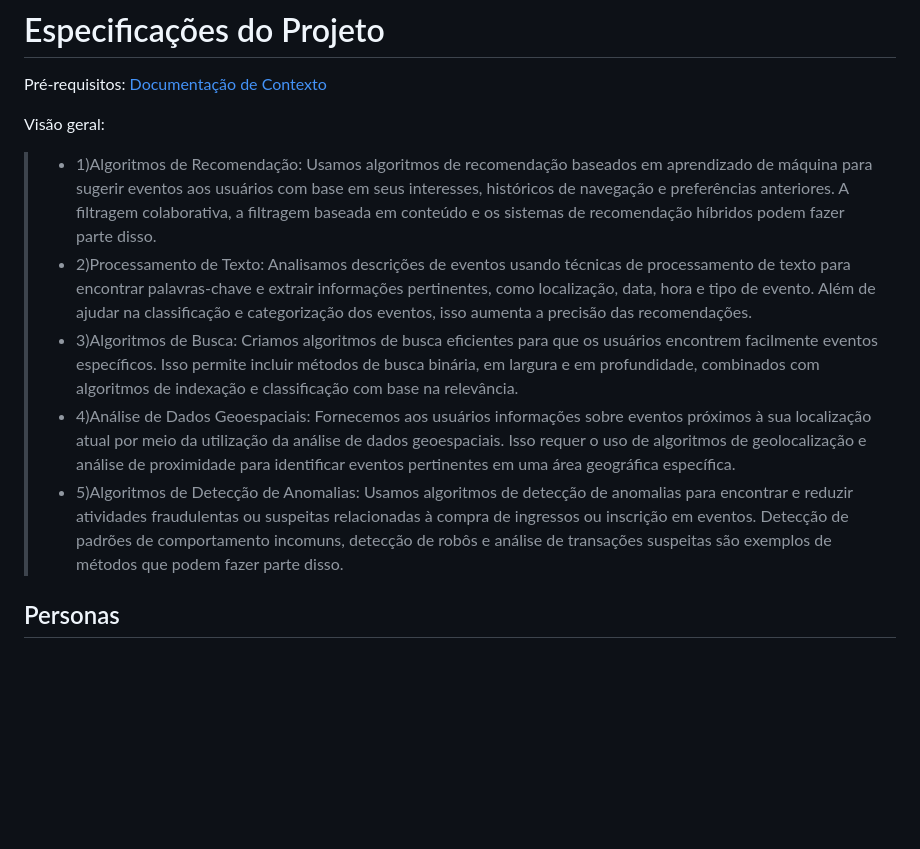
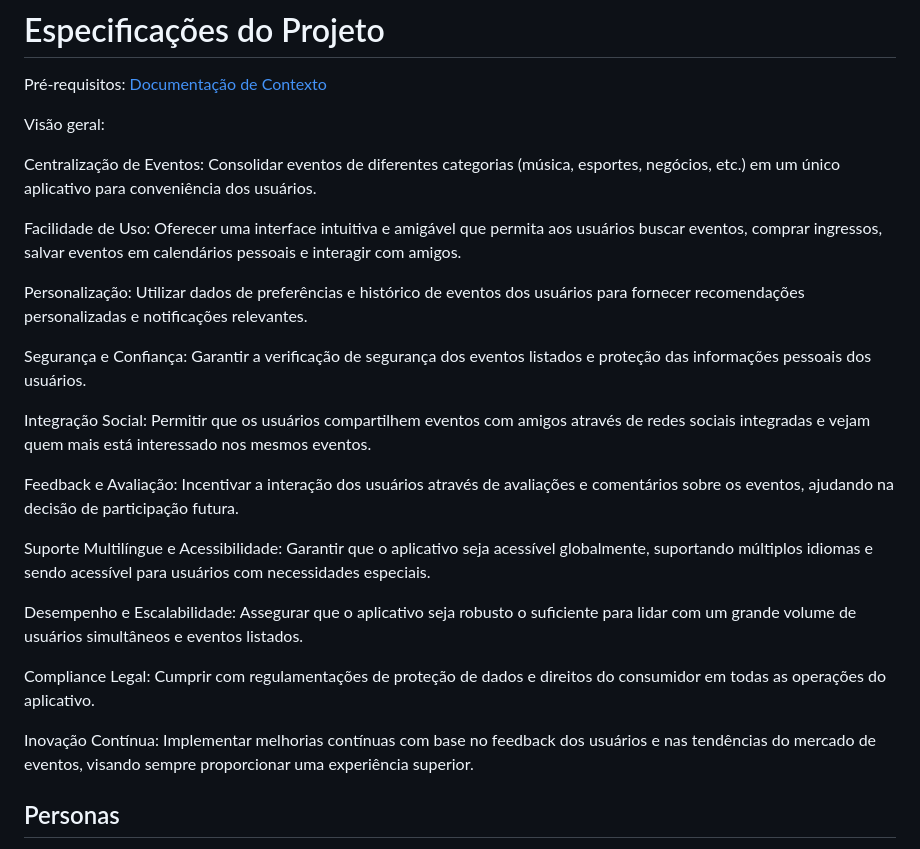
Before and after one commit to ICEI-PUC-Minas-PBR-SI/pbr-si-2024-1-1-ti-aw-t1-aicheck, a Markdown page: docs/02-Especificação do Projeto.md, the part around the change. GitHub-like rendering; blank space fills up the shorter version.

```diff
--- a/docs/02-Especificação do Projeto.md
+++ b/docs/02-Especificação do Projeto.md
@@ -4,11 +4,25 @@
 
 Visão geral:
 
-> - 1)Algoritmos de Recomendação: Usamos algoritmos de recomendação baseados em aprendizado de máquina para sugerir eventos aos usuários com base em seus interesses, históricos de navegação e preferências anteriores. A filtragem colaborativa, a filtragem baseada em conteúdo e os sistemas de recomendação híbridos podem fazer parte disso.
-> - 2)Processamento de Texto: Analisamos descrições de eventos usando técnicas de processamento de texto para encontrar palavras-chave e extrair informações pertinentes, como localização, data, hora e tipo de evento. Além de ajudar na classificação e categorização dos eventos, isso aumenta a precisão das recomendações.
-> - 3)Algoritmos de Busca: Criamos algoritmos de busca eficientes para que os usuários encontrem facilmente eventos específicos. Isso permite incluir métodos de busca binária, em largura e em profundidade, combinados com algoritmos de indexação e classificação com base na relevância.
-> - 4)Análise de Dados Geoespaciais: Fornecemos aos usuários informações sobre eventos próximos à sua localização atual por meio da utilização da análise de dados geoespaciais. Isso requer o uso de algoritmos de geolocalização e análise de proximidade para identificar eventos pertinentes em uma área geográfica específica.
-> - 5)Algoritmos de Detecção de Anomalias: Usamos algoritmos de detecção de anomalias para encontrar e reduzir atividades fraudulentas ou suspeitas relacionadas à compra de ingressos ou inscrição em eventos. Detecção de padrões de comportamento incomuns, detecção de robôs e análise de transações suspeitas são exemplos de métodos que podem fazer parte disso.
+Centralização de Eventos: Consolidar eventos de diferentes categorias (música, esportes, negócios, etc.) em um único aplicativo para conveniência dos usuários.
+
+Facilidade de Uso: Oferecer uma interface intuitiva e amigável que permita aos usuários buscar eventos, comprar ingressos, salvar eventos em calendários pessoais e interagir com amigos.
+
+Personalização: Utilizar dados de preferências e histórico de eventos dos usuários para fornecer recomendações personalizadas e notificações relevantes.
+
+Segurança e Confiança: Garantir a verificação de segurança dos eventos listados e proteção das informações pessoais dos usuários.
+
+Integração Social: Permitir que os usuários compartilhem eventos com amigos através de redes sociais integradas e vejam quem mais está interessado nos mesmos eventos.
+
+Feedback e Avaliação: Incentivar a interação dos usuários através de avaliações e comentários sobre os eventos, ajudando na decisão de participação futura.
+
+Suporte Multilíngue e Acessibilidade: Garantir que o aplicativo seja acessível globalmente, suportando múltiplos idiomas e sendo acessível para usuários com necessidades especiais.
+
+Desempenho e Escalabilidade: Assegurar que o aplicativo seja robusto o suficiente para lidar com um grande volume de usuários simultâneos e eventos listados.
+
+Compliance Legal: Cumprir com regulamentações de proteção de dados e direitos do consumidor em todas as operações do aplicativo.
+
+Inovação Contínua: Implementar melhorias contínuas com base no feedback dos usuários e nas tendências do mercado de eventos, visando sempre proporcionar uma experiência superior.
 
 
 ## Personas
```
